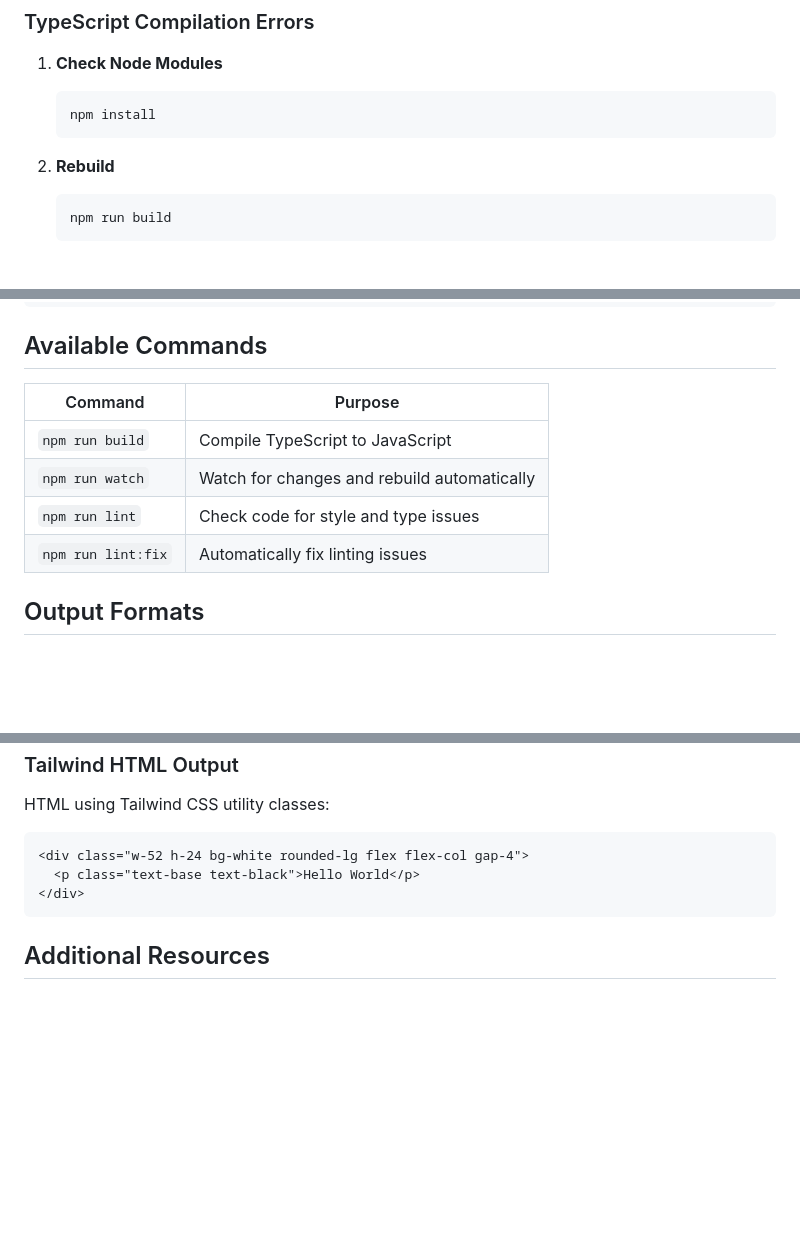
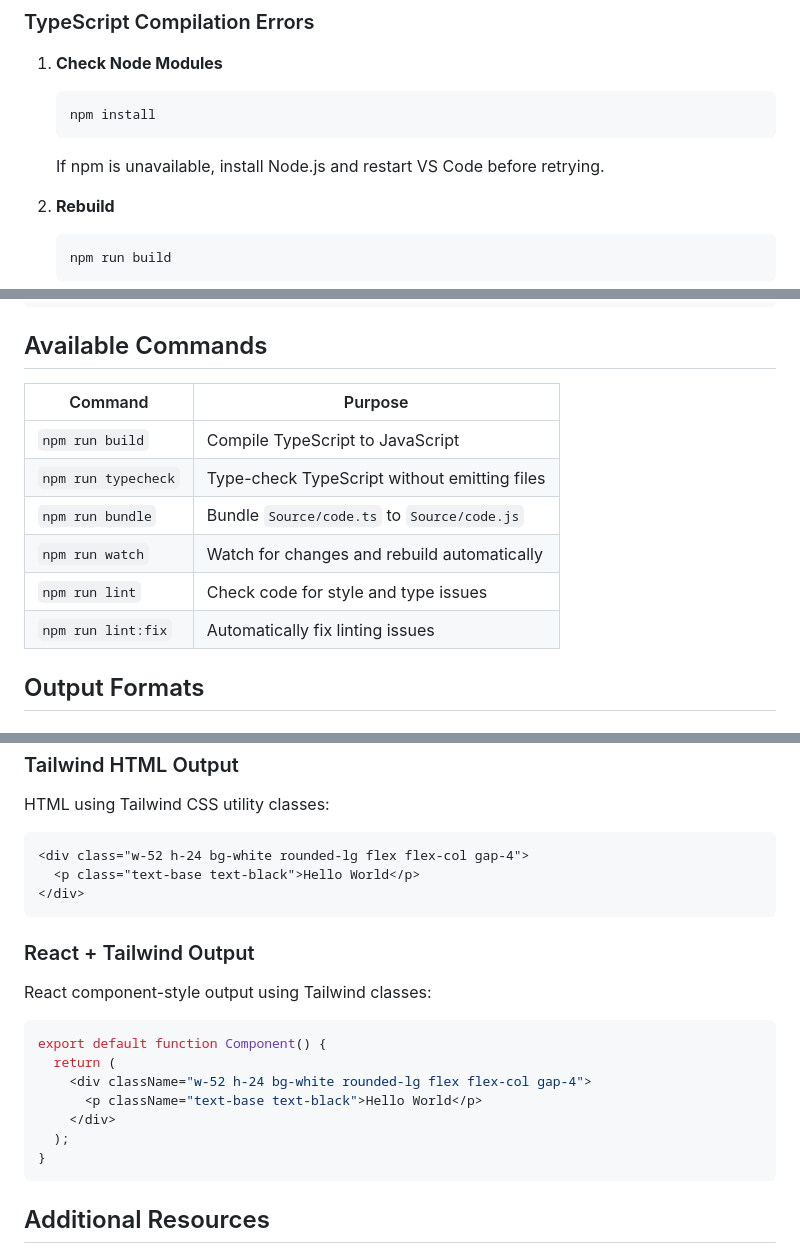
Before and after one commit to MatthewDent03/CodeGenTestPlugin, a Markdown page: README.md, 3 parts joined by grey strips. Rendered like a GitHub page; blank space fills up the shorter version.

````diff
--- a/README.md
+++ b/README.md
@@ -192,6 +225,8 @@ The `Source/manifest.json` file defines the plugin's behavior:
    ```powershell
    npm install
    ```
+
+   If npm is unavailable, install Node.js and restart VS Code before retrying.
 
 2. **Rebuild**
 
@@ -245,12 +280,14 @@ npm run lint:fix
 
 ## Available Commands
 
-| Command            | Purpose                                     |
-| ------------------ | ------------------------------------------- |
-| `npm run build`    | Compile TypeScript to JavaScript            |
-| `npm run watch`    | Watch for changes and rebuild automatically |
-| `npm run lint`     | Check code for style and type issues        |
-| `npm run lint:fix` | Automatically fix linting issues            |
+| Command             | Purpose                                      |
+| ------------------- | -------------------------------------------- |
+| `npm run build`     | Compile TypeScript to JavaScript             |
+| `npm run typecheck` | Type-check TypeScript without emitting files |
+| `npm run bundle`    | Bundle `Source/code.ts` to `Source/code.js`  |
+| `npm run watch`     | Watch for changes and rebuild automatically  |
+| `npm run lint`      | Check code for style and type issues         |
+| `npm run lint:fix`  | Automatically fix linting issues             |
 
 ## Output Formats
 
@@ -274,6 +311,20 @@ HTML using Tailwind CSS utility classes:
 </div>
 ```
 
+### React + Tailwind Output
+
+React component-style output using Tailwind classes:
+
+```jsx
+export default function Component() {
+  return (
+    <div className="w-52 h-24 bg-white rounded-lg flex flex-col gap-4">
+      <p className="text-base text-black">Hello World</p>
+    </div>
+  );
+}
+```
+
 ## Additional Resources
 
 [Figma Plugin API Documentation](https://www.figma.com/plugin-docs/)
````
Also changed, not shown: other parts of README.md (+67 -34 lines).
